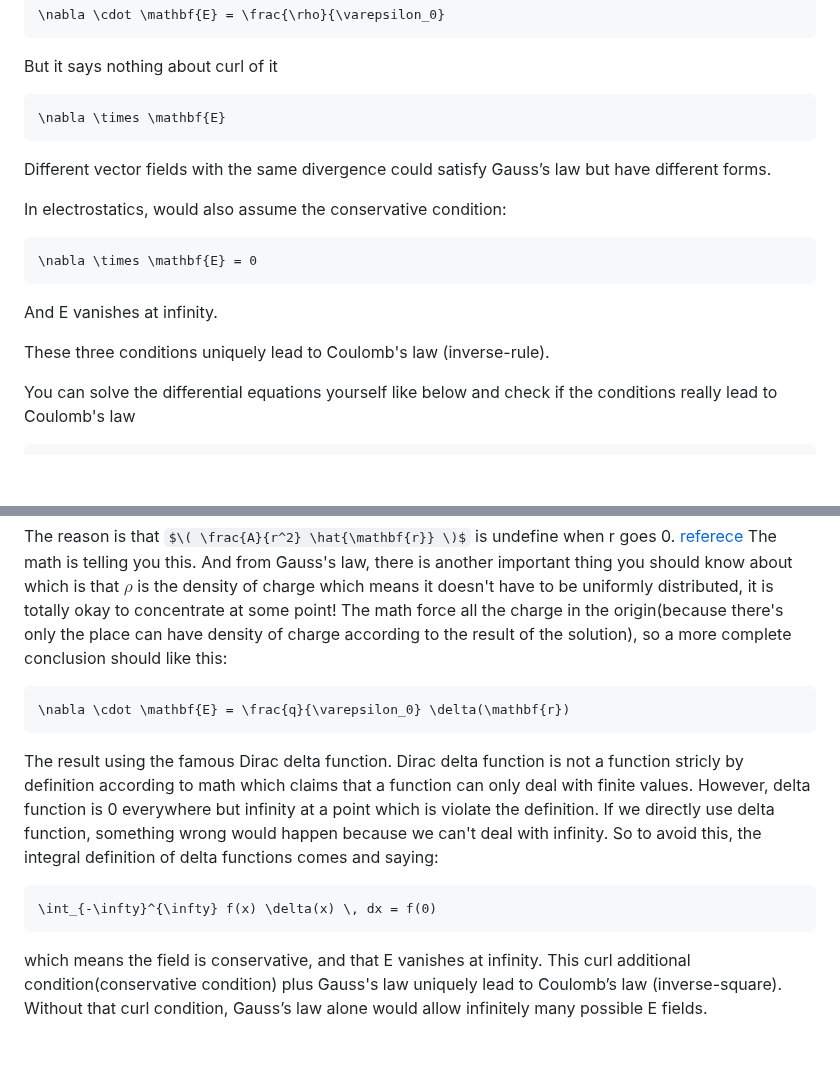
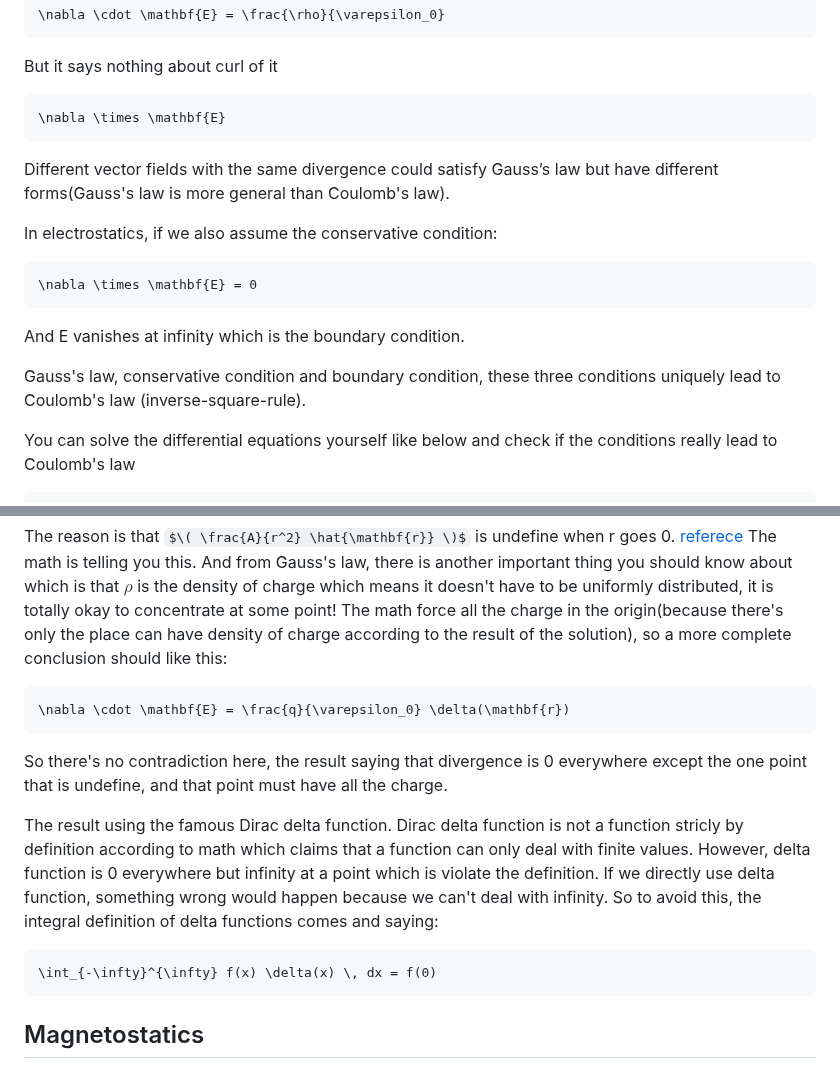
Before and after one commit to ReluctantHacker/notes, a Markdown page: physics/Electrodynamics.md, 2 parts joined by grey strips. GitHub-like rendering; some formulas as TeX source; blank space fills up the shorter version.

Commit message:
edit notes

````diff
--- a/physics/Electrodynamics.md
+++ b/physics/Electrodynamics.md
@@ -29,15 +29,15 @@ But it says nothing about curl of it
 ```math
 \nabla \times \mathbf{E}
 ```
-Different vector fields with the same divergence could satisfy Gauss’s law but have different forms.
+Different vector fields with the same divergence could satisfy Gauss’s law but have different forms(Gauss's law is more general than Coulomb's law).
 
-In electrostatics, would also assume the conservative condition:
+In electrostatics, if we also assume the conservative condition:
 ```math
 \nabla \times \mathbf{E} = 0
 ```
-And E vanishes at infinity.
+And E vanishes at infinity which is the boundary condition.
 
-These three conditions uniquely lead to Coulomb's law (inverse-rule).
+Gauss's law, conservative condition and boundary condition, these three conditions uniquely lead to Coulomb's law (inverse-square-rule).
 
 You can solve the differential equations yourself like below and check if the conditions really lead to Coulomb's law
 ```math
@@ -81,10 +81,11 @@ The reason is that $\( \frac{A}{r^2} \hat{\mathbf{r}} \)$ is undefine when r goe
 ```math
 \nabla \cdot \mathbf{E} = \frac{q}{\varepsilon_0} \delta(\mathbf{r})
 ```
+So there's no contradiction here, the result saying that divergence is 0 everywhere except the one point that is undefine, and that point must have all the charge.
+
 The result using the famous Dirac delta function. Dirac delta function is not a function stricly by definition according to math which claims that a function can only deal with finite values. However, delta function is 0 everywhere but infinity at a point which is violate the definition. If we directly use delta function, something wrong would happen because we can't deal with infinity. So to avoid this, the integral definition of delta functions comes and saying:
 ```math
 \int_{-\infty}^{\infty} f(x) \delta(x) \, dx = f(0)
 ```
 
-
-which means the field is conservative, and that E vanishes at infinity. This curl additional condition(conservative condition) plus Gauss's law uniquely lead to Coulomb’s law (inverse-square). Without that curl condition, Gauss’s law alone would allow infinitely many possible E fields.
+## Magnetostatics
````
